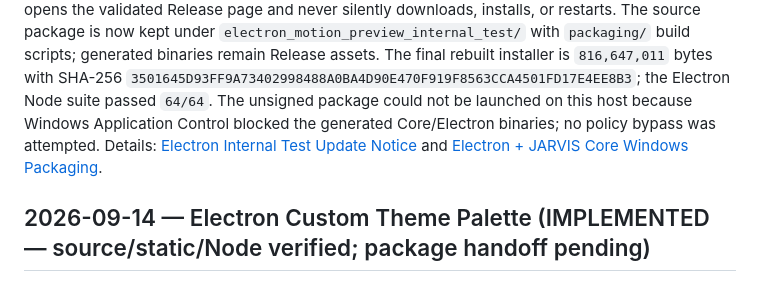
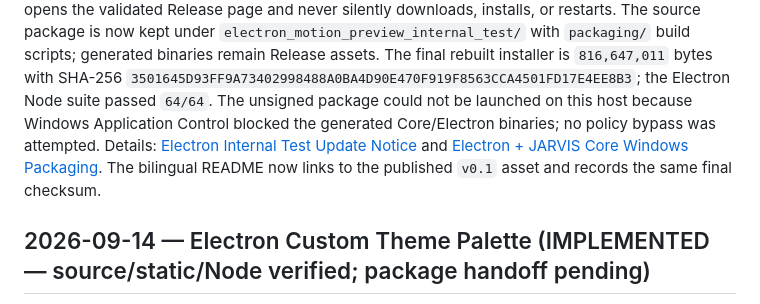
Before and after one commit to Justin11-13/JARVIS_Local_AI, a Markdown page: docs/CHANGELOG.md, the part around the change. Drawn GitHub-style.

```diff
--- a/docs/CHANGELOG.md
+++ b/docs/CHANGELOG.md
@@ -12,6 +12,7 @@ The final rebuilt installer is `816,647,011` bytes with SHA-256
 The unsigned package could not be launched on this host because Windows Application Control blocked the generated
 Core/Electron binaries; no policy bypass was attempted. Details: [Electron Internal Test Update Notice](prompts/feature/20260914-FEAT-electron-update-notice.md)
 and [Electron + JARVIS Core Windows Packaging](info/05-integrations/ELECTRON_CORE_PACKAGING.md).
+The bilingual README now links to the published `v0.1` asset and records the same final checksum.
 
 ## 2026-09-14 — Electron Custom Theme Palette (IMPLEMENTED — source/static/Node verified; package handoff pending)
 
```
Also changed, not shown: README.md (+11 -2 lines).
